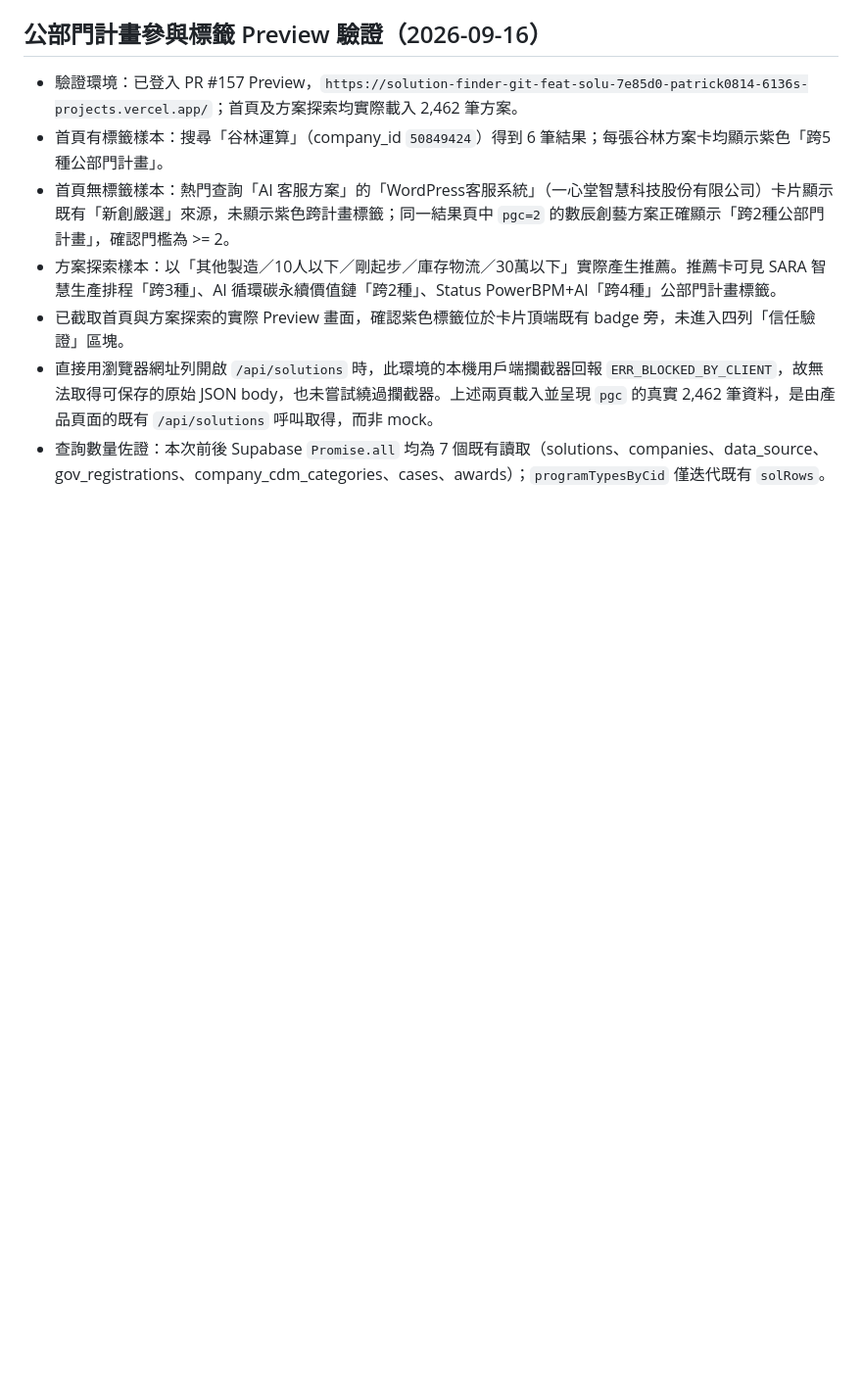
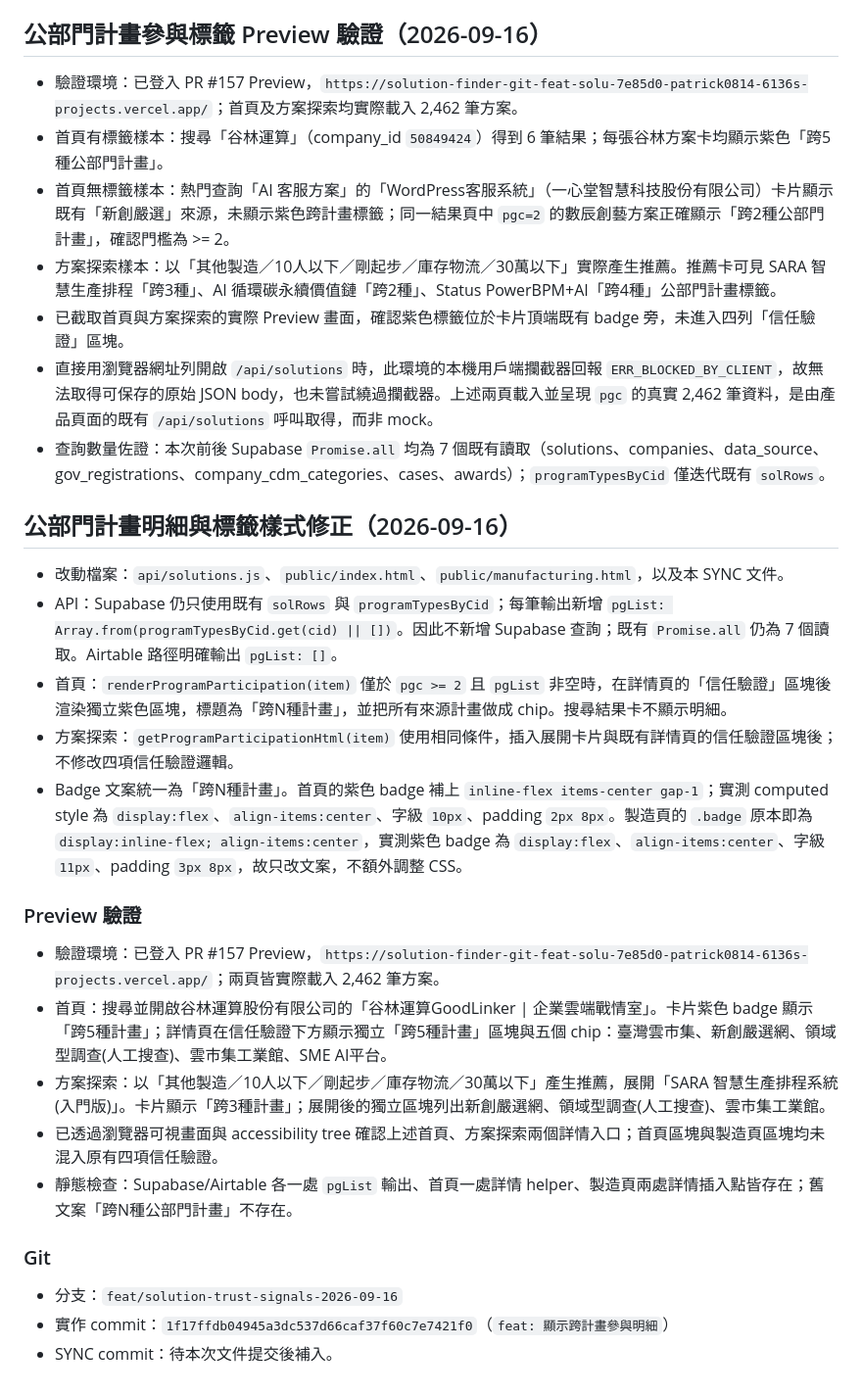
Before and after one commit to Pcc329/solution-finder, a Markdown page: _handover/SYNC_solution-trust-signals_2026-09-16.md, the part around the change. Shown at 98% size. GitHub-like rendering; blank space fills up the shorter version.

Commit message:
docs: 更新跨計畫明細驗證

```diff
--- a/_handover/SYNC_solution-trust-signals_2026-09-16.md
+++ b/_handover/SYNC_solution-trust-signals_2026-09-16.md
@@ -114,3 +114,26 @@
 - 已截取首頁與方案探索的實際 Preview 畫面，確認紫色標籤位於卡片頂端既有 badge 旁，未進入四列「信任驗證」區塊。
 - 直接用瀏覽器網址列開啟 `/api/solutions` 時，此環境的本機用戶端攔截器回報 `ERR_BLOCKED_BY_CLIENT`，故無法取得可保存的原始 JSON body，也未嘗試繞過攔截器。上述兩頁載入並呈現 `pgc` 的真實 2,462 筆資料，是由產品頁面的既有 `/api/solutions` 呼叫取得，而非 mock。
 - 查詢數量佐證：本次前後 Supabase `Promise.all` 均為 7 個既有讀取（solutions、companies、data_source、gov_registrations、company_cdm_categories、cases、awards）；`programTypesByCid` 僅迭代既有 `solRows`。
+
+
+## 公部門計畫明細與標籤樣式修正（2026-09-16）
+
+- 改動檔案：`api/solutions.js`、`public/index.html`、`public/manufacturing.html`，以及本 SYNC 文件。
+- API：Supabase 仍只使用既有 `solRows` 與 `programTypesByCid`；每筆輸出新增 `pgList: Array.from(programTypesByCid.get(cid) || [])`。因此不新增 Supabase 查詢；既有 `Promise.all` 仍為 7 個讀取。Airtable 路徑明確輸出 `pgList: []`。
+- 首頁：`renderProgramParticipation(item)` 僅於 `pgc >= 2` 且 `pgList` 非空時，在詳情頁的「信任驗證」區塊後渲染獨立紫色區塊，標題為「跨N種計畫」，並把所有來源計畫做成 chip。搜尋結果卡不顯示明細。
+- 方案探索：`getProgramParticipationHtml(item)` 使用相同條件，插入展開卡片與既有詳情頁的信任驗證區塊後；不修改四項信任驗證邏輯。
+- Badge 文案統一為「跨N種計畫」。首頁的紫色 badge 補上 `inline-flex items-center gap-1`；實測 computed style 為 `display:flex`、`align-items:center`、字級 `10px`、padding `2px 8px`。製造頁的 `.badge` 原本即為 `display:inline-flex; align-items:center`，實測紫色 badge 為 `display:flex`、`align-items:center`、字級 `11px`、padding `3px 8px`，故只改文案，不額外調整 CSS。
+
+### Preview 驗證
+
+- 驗證環境：已登入 PR #157 Preview，`https://solution-finder-git-feat-solu-7e85d0-patrick0814-6136s-projects.vercel.app/`；兩頁皆實際載入 2,462 筆方案。
+- 首頁：搜尋並開啟谷林運算股份有限公司的「谷林運算GoodLinker | 企業雲端戰情室」。卡片紫色 badge 顯示「跨5種計畫」；詳情頁在信任驗證下方顯示獨立「跨5種計畫」區塊與五個 chip：臺灣雲市集、新創嚴選網、領域型調查(人工搜查)、雲市集工業館、SME AI平台。
+- 方案探索：以「其他製造／10人以下／剛起步／庫存物流／30萬以下」產生推薦，展開「SARA 智慧生產排程系統 (入門版)」。卡片顯示「跨3種計畫」；展開後的獨立區塊列出新創嚴選網、領域型調查(人工搜查)、雲市集工業館。
+- 已透過瀏覽器可視畫面與 accessibility tree 確認上述首頁、方案探索兩個詳情入口；首頁區塊與製造頁區塊均未混入原有四項信任驗證。
+- 靜態檢查：Supabase/Airtable 各一處 `pgList` 輸出、首頁一處詳情 helper、製造頁兩處詳情插入點皆存在；舊文案「跨N種公部門計畫」不存在。
+
+### Git
+
+- 分支：`feat/solution-trust-signals-2026-09-16`
+- 實作 commit：`1f17ffdb04945a3dc537d66caf37f60c7e7421f0`（`feat: 顯示跨計畫參與明細`）
+- SYNC commit：待本次文件提交後補入。
```
